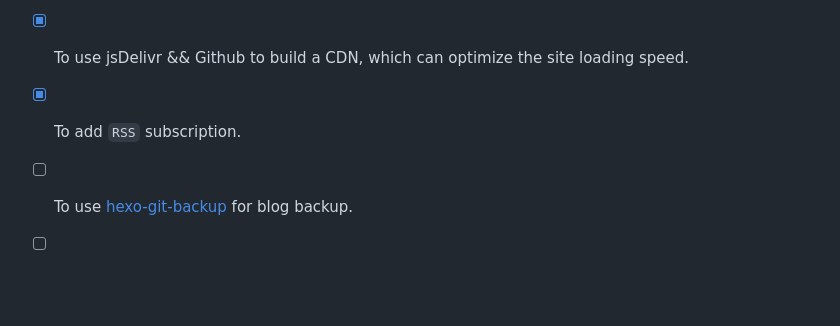
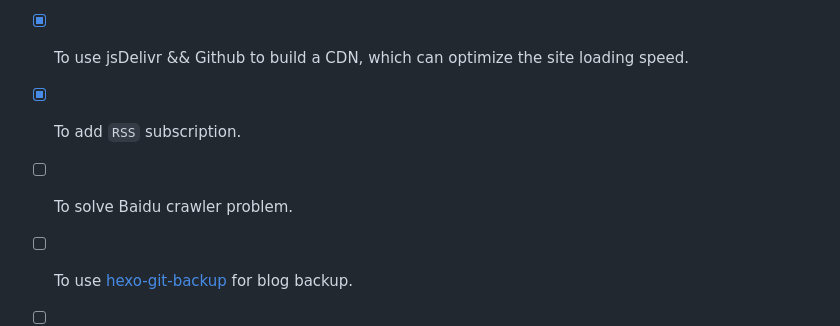
Before and after one commit to leungll/leungll.github.io, a Markdown page: README.md, the part around the change. Rendered like a GitHub page; blank space fills up the shorter version.

Commit message:
Site updated: 2024-06-21 23:36:11

```diff
--- a/README.md
+++ b/README.md
@@ -45,6 +45,7 @@
 - [x] To use Github && jsDelivr && PicGo to build a image bed. Addtionally, the [imgchr](https://imgchr.com/) can also meet the needs.
 - [x] To use jsDelivr && Github to build a CDN, which can optimize the site loading speed.
 - [x] To add `RSS` subscription.
+- [ ] To solve Baidu crawler problem.
 - [ ] To use [hexo-git-backup](https://github.com/coneycode/hexo-git-backup) for blog backup.
 - [ ] Solve the jump problem of directories with symbols and spaces.
 - [ ] To add article update time record.
```
